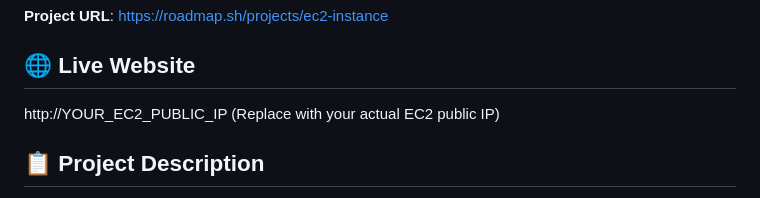
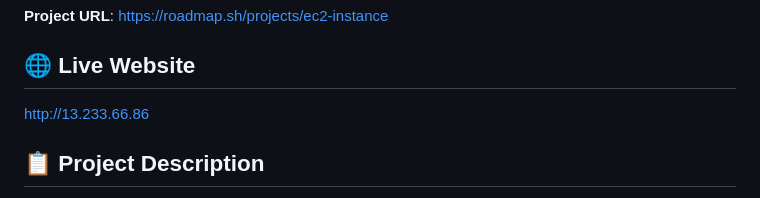
Before and after one commit to aashish951/ec2-instance-project, a Markdown page: README.md, the part around one of its changes. GitHub-like rendering.

Commit message:
Update README with project details and deployment steps

```diff
--- a/README.md
+++ b/README.md
@@ -3,8 +3,7 @@
 **Project URL**: https://roadmap.sh/projects/ec2-instance
 
 ## 🌐 Live Website
-http://YOUR_EC2_PUBLIC_IP
-(Replace with your actual EC2 public IP)
+http://13.233.66.86
 
 ## 📋 Project Description
 Successfully deployed a custom animated website on AWS EC2 using Ubuntu Server and Nginx web server. This project demonstrates cloud computing skills, Linux server administration, and web deployment on AWS infrastructure.
```
Also changed, not shown: other parts of README.md (+1 -0 lines).
